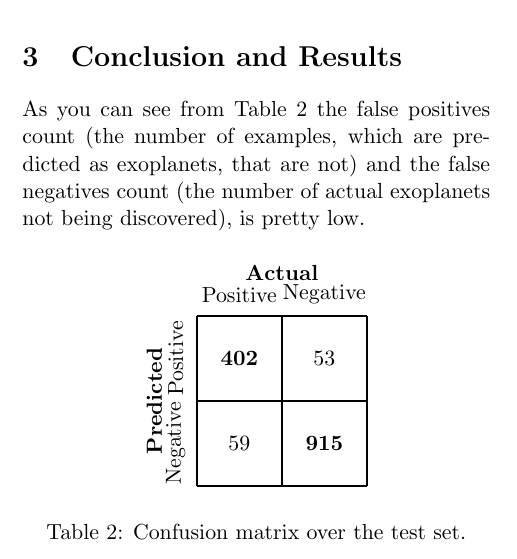
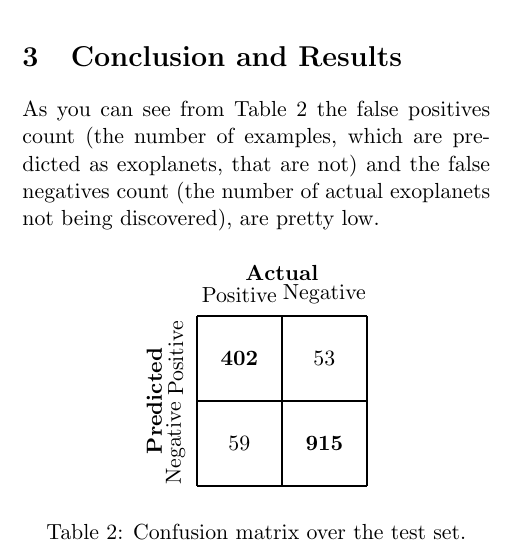
Before and after one commit to loreloc/exoplanet-detection, a LaTeX paper (doc/doc.tex): part of one column of page 2 of 3, cut so that both start at the same text. Compiled offline with pdfLaTeX.

Commit message:
grammar fixes

```diff
--- a/doc/doc.tex
+++ b/doc/doc.tex
@@ -102,7 +102,7 @@
   where $\kappa$ is the number of estimators, $\mu$ is the minimum samples to split, $\phi$ is the features percentage for each tree, $\chi$ is the split criterion, such that the random forest built from these hyperparameters maximize a certain score. The choice of this score is dependent from the task. For simplicity we use the $F_{1}$ score (e.g. we want to maximize both \textit{Precision} and \textit{Recall}).
 
 \section{Conclusion and Results}
-  As you can see from Table \ref{table:confusion} the false positives count (the number of examples, which are predicted as exoplanets, that are not) and the false negatives count (the number of actual exoplanets not being discovered), is pretty low.
+  As you can see from Table \ref{table:confusion} the false positives count (the number of examples, which are predicted as exoplanets, that are not) and the false negatives count (the number of actual exoplanets not being discovered), are pretty low.
   \begin{table}[H]
     \centering
     \begin{tikzpicture}[scale=1.5]
```
Also changed, not shown: doc/doc.pdf.
